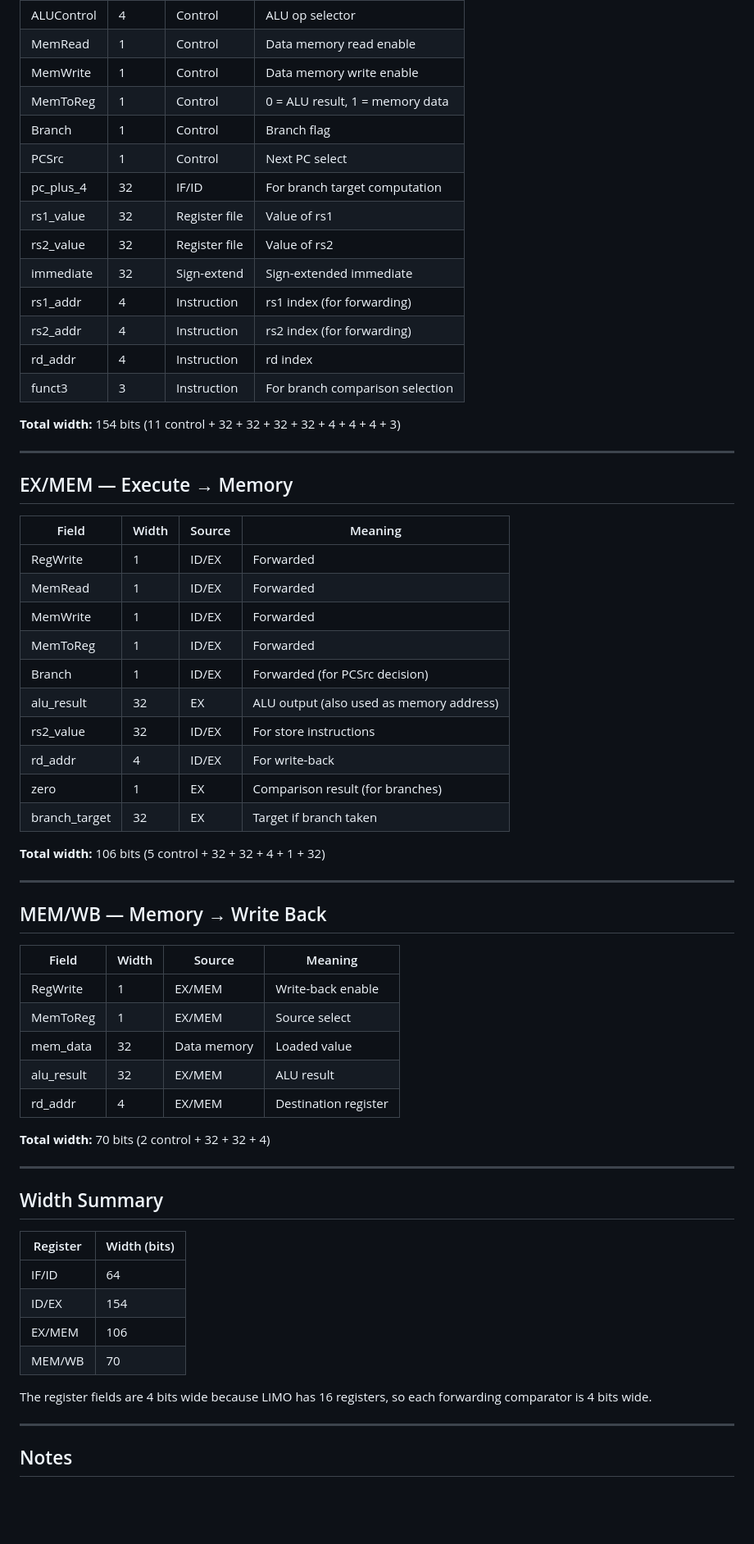
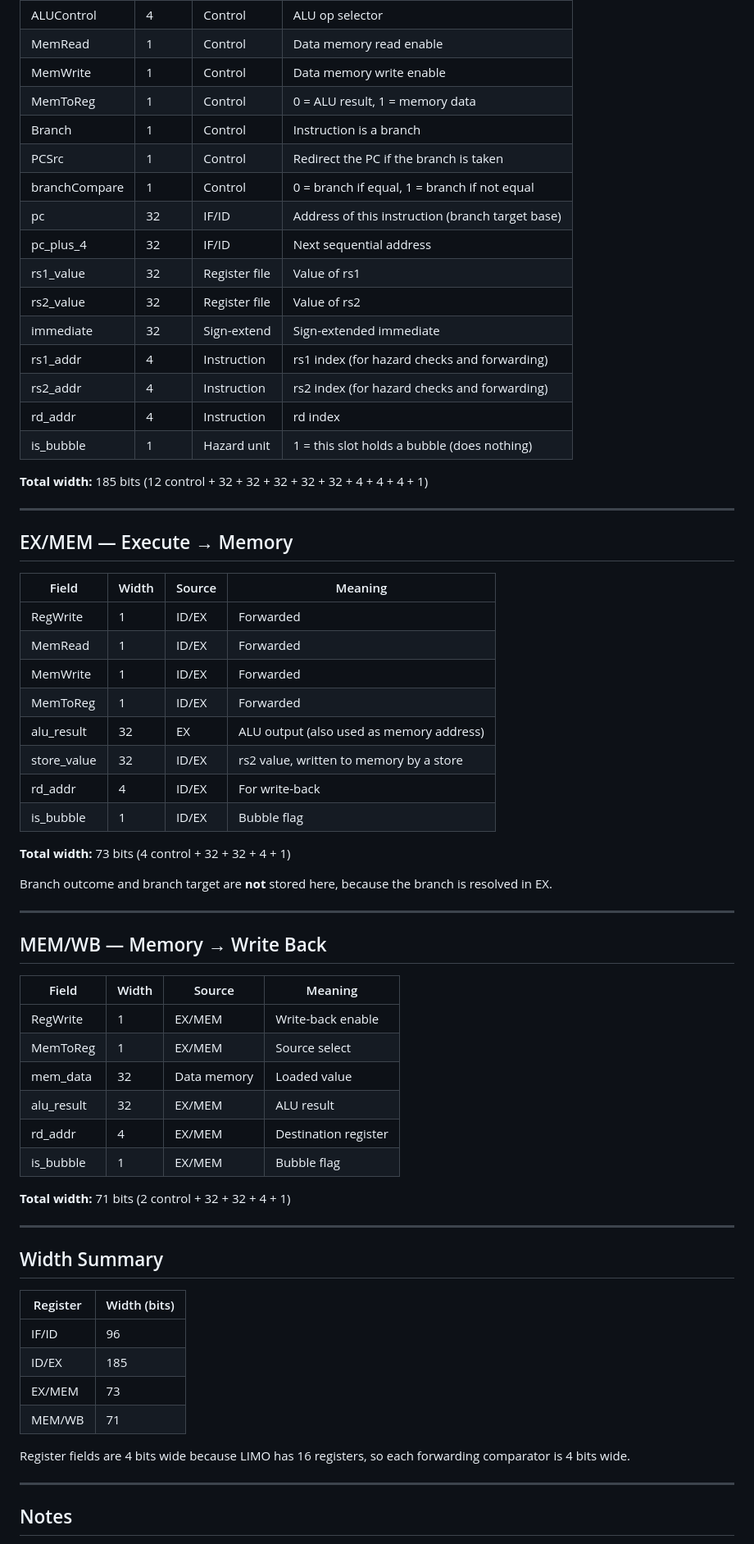
Before and after one commit to mohlalanyanepule/LIMO-TEAM-Silicon-Minds-, a Markdown page: docs/pipeline-registers.md, the part around one of its changes. Shown at 82% size. Drawn GitHub-style; blank space fills up the shorter version.

Commit message:
docs: align pipeline register data model with pipeline.js
Branches resolve in EX (A6c), so EX/MEM no longer carries zero/branch_target.
Adds pc to IF/ID and ID/EX, replaces funct3 with branchCompare, adds is_bubble.
Corrects width totals: IF/ID 96, ID/EX 185, EX/MEM 73, MEM/WB 71.
Documents the M3 baseline (no forwarding) and the M4 target design.

```diff
--- a/docs/pipeline-registers.md
+++ b/docs/pipeline-registers.md
@@ -32,18 +35,20 @@ This document defines exactly what each pipeline register carries, cycle by cycl
 | MemRead | 1 | Control | Data memory read enable |
 | MemWrite | 1 | Control | Data memory write enable |
 | MemToReg | 1 | Control | 0 = ALU result, 1 = memory data |
-| Branch | 1 | Control | Branch flag |
-| PCSrc | 1 | Control | Next PC select |
-| pc_plus_4 | 32 | IF/ID | For branch target computation |
+| Branch | 1 | Control | Instruction is a branch |
+| PCSrc | 1 | Control | Redirect the PC if the branch is taken |
+| branchCompare | 1 | Control | 0 = branch if equal, 1 = branch if not equal |
+| pc | 32 | IF/ID | Address of this instruction (branch target base) |
+| pc_plus_4 | 32 | IF/ID | Next sequential address |
 | rs1_value | 32 | Register file | Value of rs1 |
 | rs2_value | 32 | Register file | Value of rs2 |
 | immediate | 32 | Sign-extend | Sign-extended immediate |
-| rs1_addr | 4 | Instruction | rs1 index (for forwarding) |
-| rs2_addr | 4 | Instruction | rs2 index (for forwarding) |
+| rs1_addr | 4 | Instruction | rs1 index (for hazard checks and forwarding) |
+| rs2_addr | 4 | Instruction | rs2 index (for hazard checks and forwarding) |
 | rd_addr | 4 | Instruction | rd index |
-| funct3 | 3 | Instruction | For branch comparison selection |
+| is_bubble | 1 | Hazard unit | 1 = this slot holds a bubble (does nothing) |
 
-**Total width:** 154 bits (11 control + 32 + 32 + 32 + 32 + 4 + 4 + 4 + 3)
+**Total width:** 185 bits (12 control + 32 + 32 + 32 + 32 + 32 + 4 + 4 + 4 + 1)
 
 ---
 
@@ -55,14 +60,14 @@ This document defines exactly what each pipeline register carries, cycle by cycl
 | MemRead | 1 | ID/EX | Forwarded |
 | MemWrite | 1 | ID/EX | Forwarded |
 | MemToReg | 1 | ID/EX | Forwarded |
-| Branch | 1 | ID/EX | Forwarded (for PCSrc decision) |
 | alu_result | 32 | EX | ALU output (also used as memory address) |
-| rs2_value | 32 | ID/EX | For store instructions |
+| store_value | 32 | ID/EX | rs2 value, written to memory by a store |
 | rd_addr | 4 | ID/EX | For write-back |
-| zero | 1 | EX | Comparison result (for branches) |
-| branch_target | 32 | EX | Target if branch taken |
+| is_bubble | 1 | ID/EX | Bubble flag |
 
-**Total width:** 106 bits (5 control + 32 + 32 + 4 + 1 + 32)
+**Total width:** 73 bits (4 control + 32 + 32 + 4 + 1)
+
+Branch outcome and branch target are **not** stored here, because the branch is resolved in EX.
 
 ---
 
@@ -75,8 +80,9 @@ This document defines exactly what each pipeline register carries, cycle by cycl
 | mem_data | 32 | Data memory | Loaded value |
 | alu_result | 32 | EX/MEM | ALU result |
 | rd_addr | 4 | EX/MEM | Destination register |
+| is_bubble | 1 | EX/MEM | Bubble flag |
 
-**Total width:** 70 bits (2 control + 32 + 32 + 4)
+**Total width:** 71 bits (2 control + 32 + 32 + 4 + 1)
 
 ---
 
@@ -84,12 +90,12 @@ This document defines exactly what each pipeline register carries, cycle by cycl
 
 | Register | Width (bits) |
 |----------|--------------|
-| IF/ID | 64 |
-| ID/EX | 154 |
-| EX/MEM | 106 |
-| MEM/WB | 70 |
+| IF/ID | 96 |
+| ID/EX | 185 |
+| EX/MEM | 73 |
+| MEM/WB | 71 |
 
-The register fields are 4 bits wide because LIMO has 16 registers, so each forwarding comparator is 4 bits wide.
+Register fields are 4 bits wide because LIMO has 16 registers, so each forwarding comparator is 4 bits wide.
 
 ---
 
```
Also changed, not shown: other parts of docs/pipeline-registers.md (+20 -5 lines).
